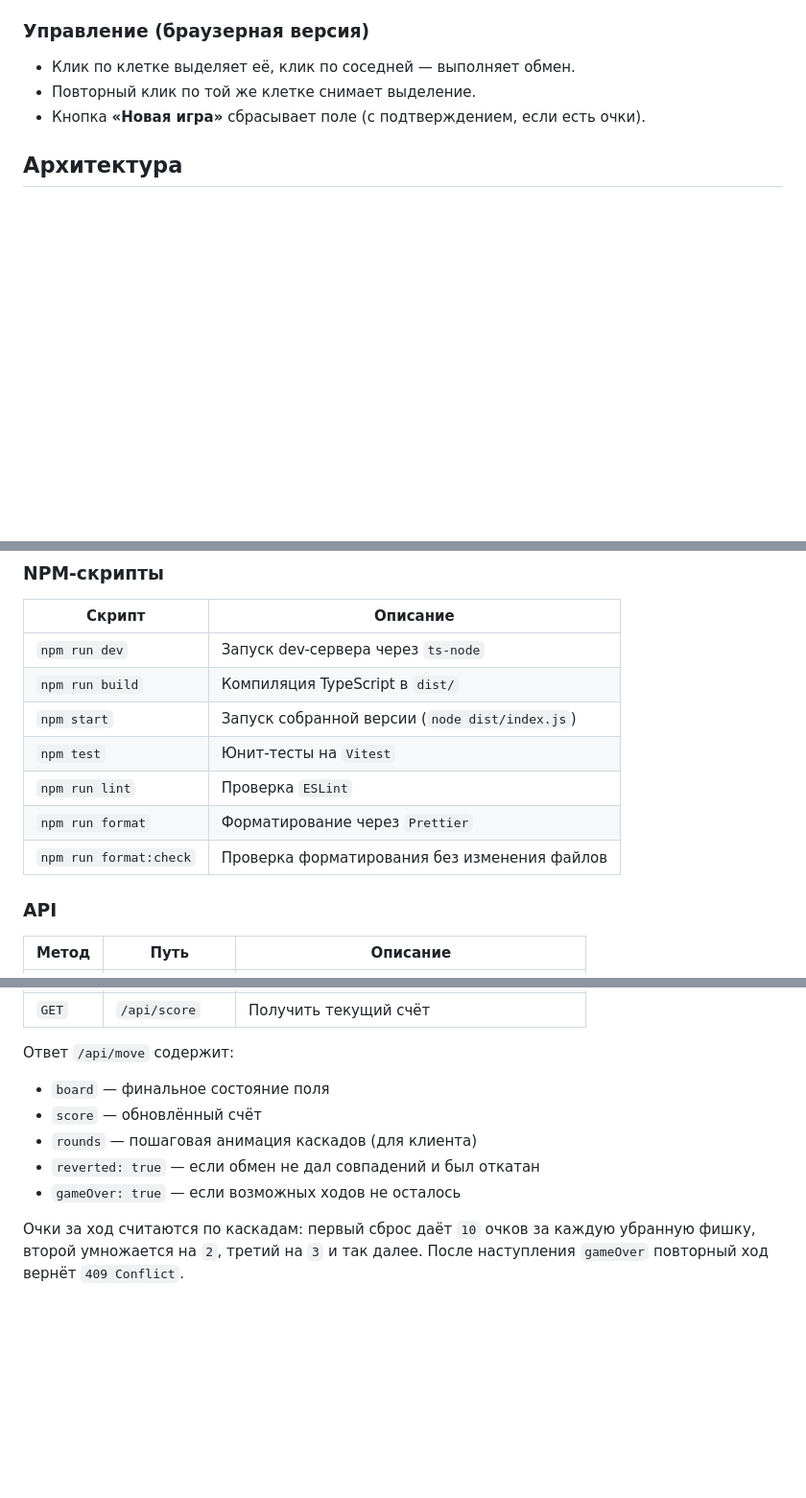
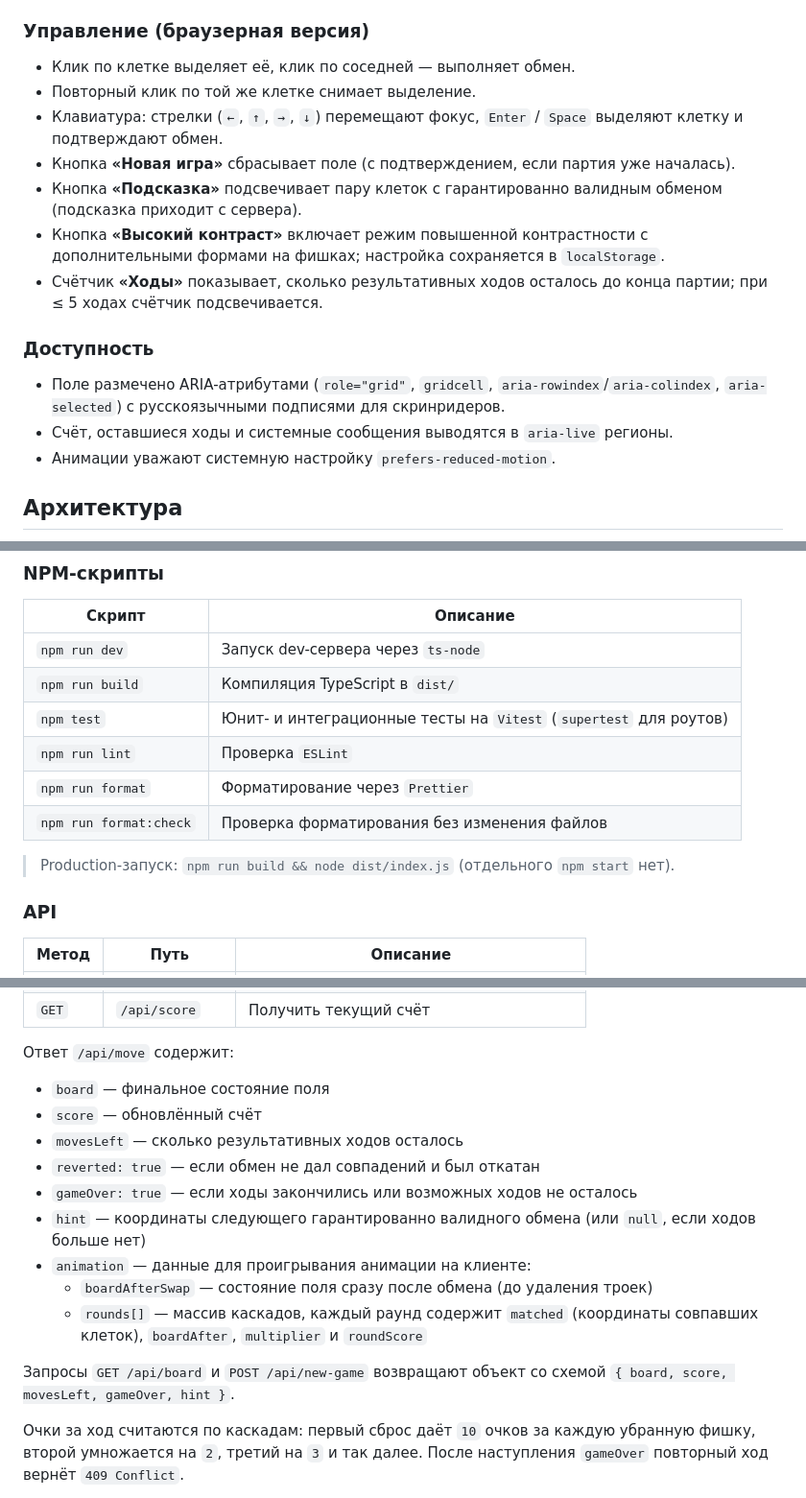
Before and after one commit to DimkaRogov/Three-in-a-row, a Markdown page: README.md, 3 parts joined by grey strips. Shown at 96% size. GitHub-like rendering; blank space fills up the shorter version.

```diff
--- a/README.md
+++ b/README.md
@@ -43,7 +43,17 @@ Live Demo: [https://dimkarogov.github.io/Three-in-a-row/](https://dimkarogov.git
 
 - Клик по клетке выделяет её, клик по соседней — выполняет обмен.
 - Повторный клик по той же клетке снимает выделение.
-- Кнопка **«Новая игра»** сбрасывает поле (с подтверждением, если есть очки).
+- Клавиатура: стрелки (`←`, `↑`, `→`, `↓`) перемещают фокус, `Enter` / `Space` выделяют клетку и подтверждают обмен.
+- Кнопка **«Новая игра»** сбрасывает поле (с подтверждением, если партия уже началась).
+- Кнопка **«Подсказка»** подсвечивает пару клеток с гарантированно валидным обменом (подсказка приходит с сервера).
+- Кнопка **«Высокий контраст»** включает режим повышенной контрастности с дополнительными формами на фишках; настройка сохраняется в `localStorage`.
+- Счётчик **«Ходы»** показывает, сколько результативных ходов осталось до конца партии; при ≤ 5 ходах счётчик подсвечивается.
+
+### Доступность
+
+- Поле размечено ARIA-атрибутами (`role="grid"`, `gridcell`, `aria-rowindex`/`aria-colindex`, `aria-selected`) с русскоязычными подписями для скринридеров.
+- Счёт, оставшиеся ходы и системные сообщения выводятся в `aria-live` регионы.
+- Анимации уважают системную настройку `prefers-reduced-motion`.
 
 ## Архитектура
 
@@ -125,11 +135,12 @@ npm run dev
 |--------|----------|
 | `npm run dev` | Запуск dev-сервера через `ts-node` |
 | `npm run build` | Компиляция TypeScript в `dist/` |
-| `npm start` | Запуск собранной версии (`node dist/index.js`) |
-| `npm test` | Юнит-тесты на `Vitest` |
+| `npm test` | Юнит- и интеграционные тесты на `Vitest` (`supertest` для роутов) |
 | `npm run lint` | Проверка `ESLint` |
 | `npm run format` | Форматирование через `Prettier` |
 | `npm run format:check` | Проверка форматирования без изменения файлов |
+
+> Production-запуск: `npm run build && node dist/index.js` (отдельного `npm start` нет).
 
 ### API
 
@@ -144,9 +155,15 @@ npm run dev
 Ответ `/api/move` содержит:
 - `board` — финальное состояние поля
 - `score` — обновлённый счёт
-- `rounds` — пошаговая анимация каскадов (для клиента)
+- `movesLeft` — сколько результативных ходов осталось
 - `reverted: true` — если обмен не дал совпадений и был откатан
-- `gameOver: true` — если возможных ходов не осталось
+- `gameOver: true` — если ходы закончились или возможных ходов не осталось
+- `hint` — координаты следующего гарантированно валидного обмена (или `null`, если ходов больше нет)
+- `animation` — данные для проигрывания анимации на клиенте:
+  - `boardAfterSwap` — состояние поля сразу после обмена (до удаления троек)
+  - `rounds[]` — массив каскадов, каждый раунд содержит `matched` (координаты совпавших клеток), `boardAfter`, `multiplier` и `roundScore`
+
+Запросы `GET /api/board` и `POST /api/new-game` возвращают объект со схемой `{ board, score, movesLeft, gameOver, hint }`.
 
 Очки за ход считаются по каскадам: первый сброс даёт `10` очков за каждую убранную фишку, второй умножается на `2`, третий на `3` и так далее. После наступления `gameOver` повторный ход вернёт `409 Conflict`.
 
```
Also changed, not shown: other parts of README.md (+6 -2 lines).
